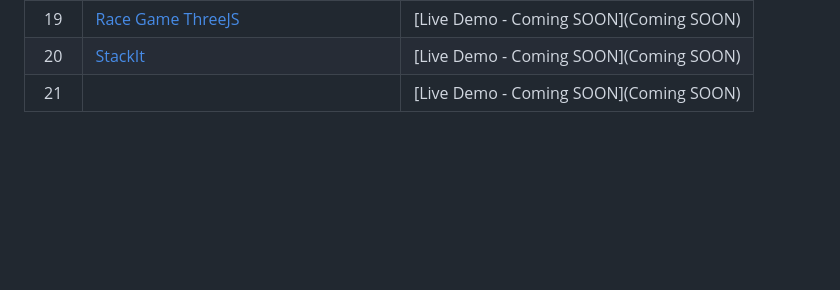
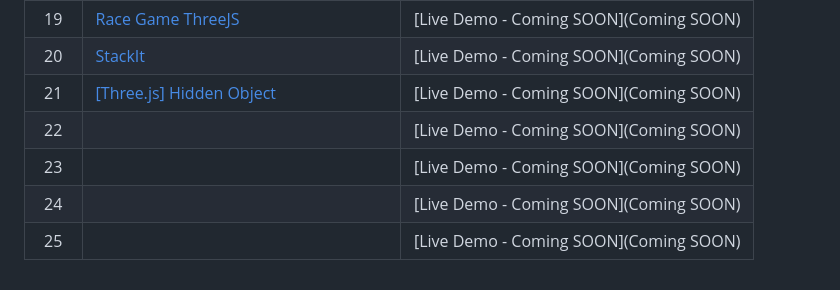
Before and after one commit to JMBoulos12/HTML-CSS-JAVASCRIPT, a Markdown page: Games/README.md, the part around the change. Rendered like a GitHub page; blank space fills up the shorter version.

```diff
--- a/Games/README.md
+++ b/Games/README.md
@@ -27,4 +27,8 @@ This is the main repository for all of the projects in the course.
 | 18  | [Astray](https://github.com/JMBoulos12/HTML-CSS-JAVASCRIPT/tree/main/Games/astray)| [Live Demo - Coming SOON](Coming SOON)|
 | 19  | [Race Game ThreeJS](https://github.com/JMBoulos12/HTML-CSS-JAVASCRIPT/tree/main/Games/race-game-threejs)| [Live Demo - Coming SOON](Coming SOON)|
 | 20  | [StackIt](https://github.com/JMBoulos12/HTML-CSS-JAVASCRIPT/tree/main/Games/StackIt)| [Live Demo - Coming SOON](Coming SOON)|
-| 21  | []()| [Live Demo - Coming SOON](Coming SOON)|
+| 21  | [ [Three.js] Hidden Object](https://github.com/JMBoulos12/HTML-CSS-JAVASCRIPT/tree/main/Games/hiddenobject)| [Live Demo - Coming SOON](Coming SOON)|
+| 22  | []()| [Live Demo - Coming SOON](Coming SOON)|
+| 23  | []()| [Live Demo - Coming SOON](Coming SOON)|
+| 24  | []()| [Live Demo - Coming SOON](Coming SOON)|
+| 25  | []()| [Live Demo - Coming SOON](Coming SOON)|
```
